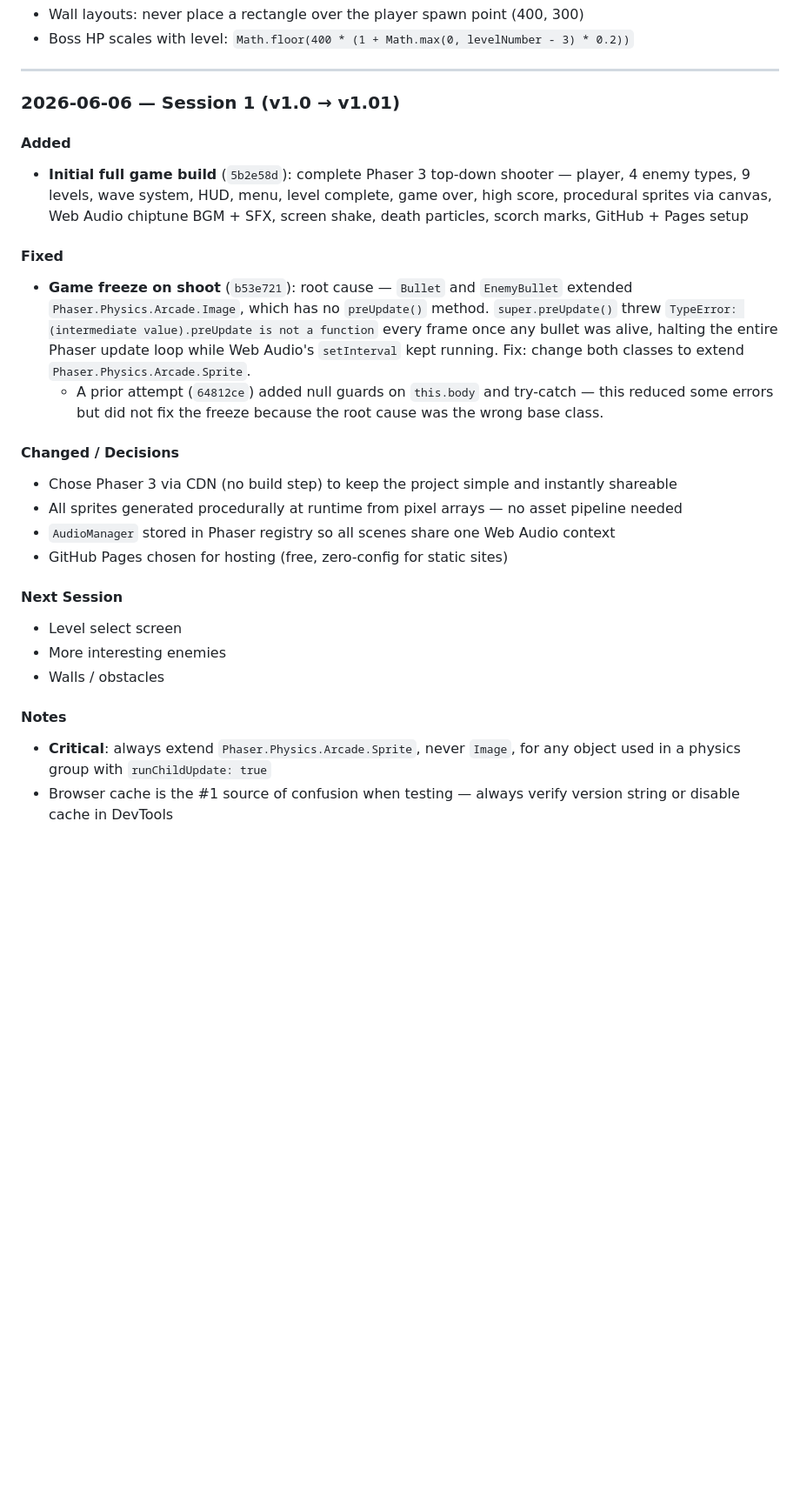
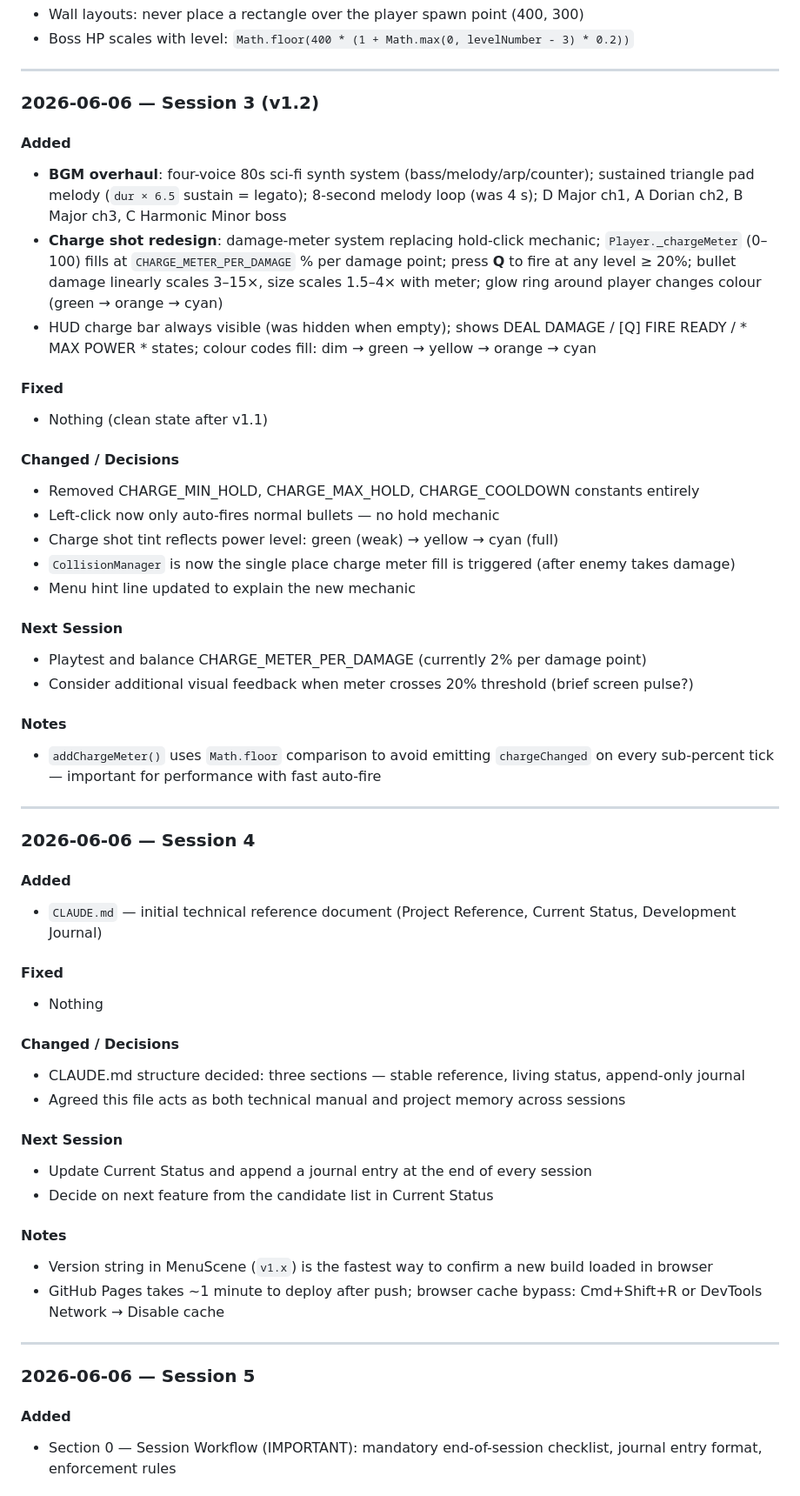
Before and after one commit to Autumnpi/pixel-siege, a Markdown page: CLAUDE.md, the part around one of its changes. Shown at 87% size. Drawn GitHub-style; blank space fills up the shorter version.

```diff
--- a/CLAUDE.md
+++ b/CLAUDE.md
@@ -250,26 +278,56 @@ Entries are appended newest-first (top of this section = most recent).
 
 ---
 
-### 2026-06-06 — Session 1 (v1.0 → v1.01)
+### 2026-06-06 — Session 3 (v1.2)
 
 #### Added
-- **Initial full game build** (`5b2e58d`): complete Phaser 3 top-down shooter — player, 4 enemy types, 9 levels, wave system, HUD, menu, level complete, game over, high score, procedural sprites via canvas, Web Audio chiptune BGM + SFX, screen shake, death particles, scorch marks, GitHub + Pages setup
+- **BGM overhaul**: four-voice 80s sci-fi synth system (bass/melody/arp/counter); sustained triangle pad melody (`dur × 6.5` sustain = legato); 8-second melody loop (was 4 s); D Major ch1, A Dorian ch2, B Major ch3, C Harmonic Minor boss
+- **Charge shot redesign**: damage-meter system replacing hold-click mechanic; `Player._chargeMeter` (0–100) fills at `CHARGE_METER_PER_DAMAGE` % per damage point; press **Q** to fire at any level ≥ 20%; bullet damage linearly scales 3–15×, size scales 1.5–4× with meter; glow ring around player changes colour (green → orange → cyan)
+- HUD charge bar always visible (was hidden when empty); shows DEAL DAMAGE / [Q] FIRE READY / * MAX POWER * states; colour codes fill: dim → green → yellow → orange → cyan
 
 #### Fixed
-- **Game freeze on shoot** (`b53e721`): root cause — `Bullet` and `EnemyBullet` extended `Phaser.Physics.Arcade.Image`, which has no `preUpdate()` method. `super.preUpdate()` threw `TypeError: (intermediate value).preUpdate is not a function` every frame once any bullet was alive, halting the entire Phaser update loop while Web Audio's `setInterval` kept running. Fix: change both classes to extend `Phaser.Physics.Arcade.Sprite`.
-  - A prior attempt (`64812ce`) added null guards on `this.body` and try-catch — this reduced some errors but did not fix the freeze because the root cause was the wrong base class.
+- Nothing (clean state after v1.1)
 
 #### Changed / Decisions
-- Chose Phaser 3 via CDN (no build step) to keep the project simple and instantly shareable
-- All sprites generated procedurally at runtime from pixel arrays — no asset pipeline needed
-- `AudioManager` stored in Phaser registry so all scenes share one Web Audio context
-- GitHub Pages chosen for hosting (free, zero-config for static sites)
+- Removed CHARGE_MIN_HOLD, CHARGE_MAX_HOLD, CHARGE_COOLDOWN constants entirely
+- Left-click now only auto-fires normal bullets — no hold mechanic
+- Charge shot tint reflects power level: green (weak) → yellow → cyan (full)
+- `CollisionManager` is now the single place charge meter fill is triggered (after enemy takes damage)
+- Menu hint line updated to explain the new mechanic
 
 #### Next Session
-- Level select screen
-- More interesting enemies
-- Walls / obstacles
+- Playtest and balance CHARGE_METER_PER_DAMAGE (currently 2% per damage point)
+- Consider additional visual feedback when meter crosses 20% threshold (brief screen pulse?)
 
 #### Notes
-- **Critical**: always extend `Phaser.Physics.Arcade.Sprite`, never `Image`, for any object used in a physics group with `runChildUpdate: true`
-- Browser cache is the #1 source of confusion when testing — always verify version string or disable cache in DevTools
+- `addChargeMeter()` uses `Math.floor` comparison to avoid emitting `chargeChanged` on every sub-percent tick — important for performance with fast auto-fire
+
+---
+
+### 2026-06-06 — Session 4
+
+#### Added
+- `CLAUDE.md` — initial technical reference document (Project Reference, Current Status, Development Journal)
+
+#### Fixed
+- Nothing
+
+#### Changed / Decisions
+- CLAUDE.md structure decided: three sections — stable reference, living status, append-only journal
+- Agreed this file acts as both technical manual and project memory across sessions
+
+#### Next Session
+- Update Current Status and append a journal entry at the end of every session
+- Decide on next feature from the candidate list in Current Status
+
+#### Notes
+- Version string in MenuScene (`v1.x`) is the fastest way to confirm a new build loaded in browser
+- GitHub Pages takes ~1 minute to deploy after push; browser cache bypass: Cmd+Shift+R or DevTools Network → Disable cache
+
+---
+
+### 2026-06-06 — Session 5
+
+#### Added
+- Section 0 — Session Workflow (IMPORTANT): mandatory end-of-session checklist, journal entry format, enforcement rules
+
```
Also changed, not shown: other parts of CLAUDE.md (+79 -38 lines).
